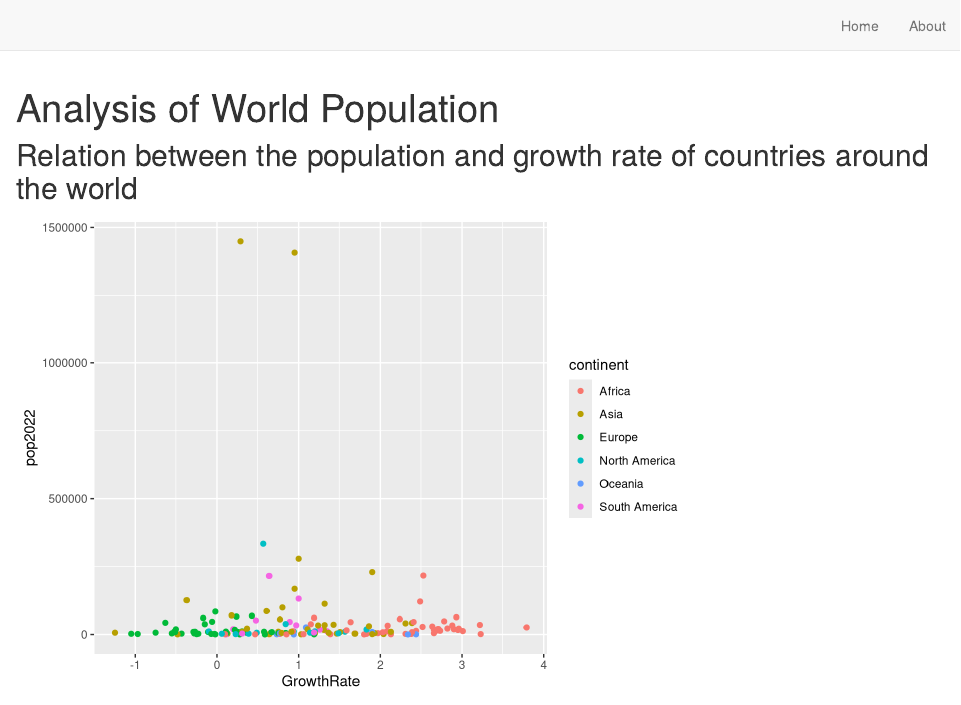
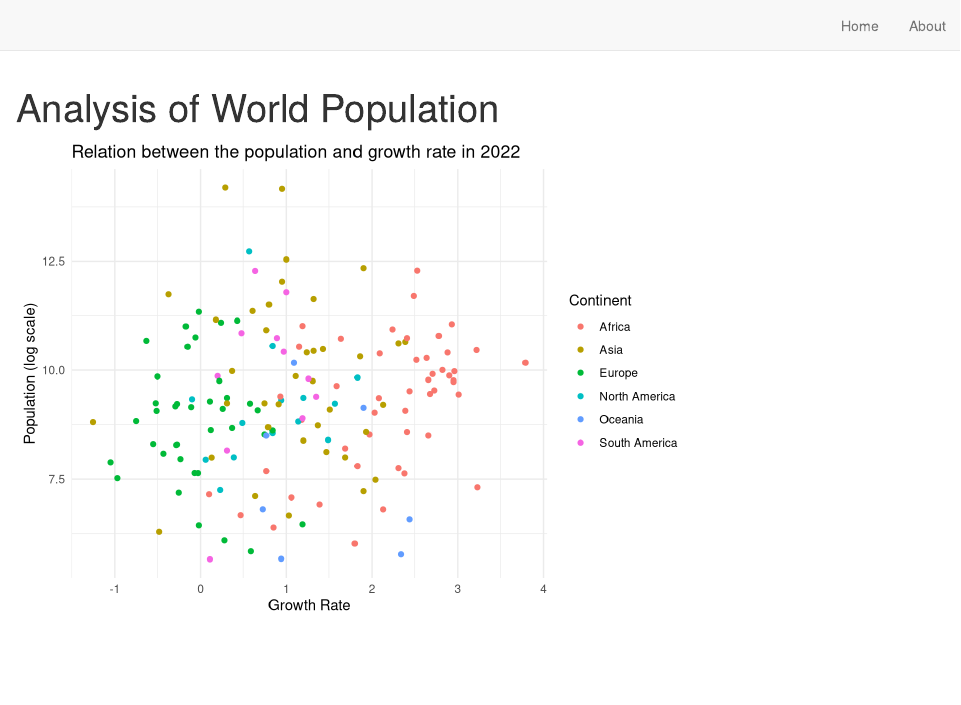
Before and after one commit to FarhanSadeek21/population_analysis, an R Markdown document (index.Rmd): the page in a window 1100 px wide, from its top. Rendered offline with R 4.5, knitr and Pandoc, with nearby package versions; drawn as R Markdown's standard HTML page in place of the format the file asks for.

Commit message:
Initial commit

````diff
--- a/index.Rmd
+++ b/index.Rmd
@@ -26,11 +26,15 @@ economics_life <- economics_life |>
 ```
 
 
-## Relation between the population and growth rate of countries around the world
 ```{r}
 economics_life |>
-  select(pop2022, GrowthRate, continent) |>
-  ggplot(aes(GrowthRate, pop2022, color = continent)) +
-  geom_point()
+    select(pop2022, GrowthRate, continent) |>
+    ggplot(aes(GrowthRate, log(pop2022), color = continent)) +
+    geom_point() +
+    theme_minimal()+
+    labs(title = "Relation between the population and growth rate in 2022",
+         y = "Population (log scale)",
+         x = "Growth Rate",
+         color = "Continent")
 
 ```
````
Also changed, not shown: docs/search.json, 2 other files.
